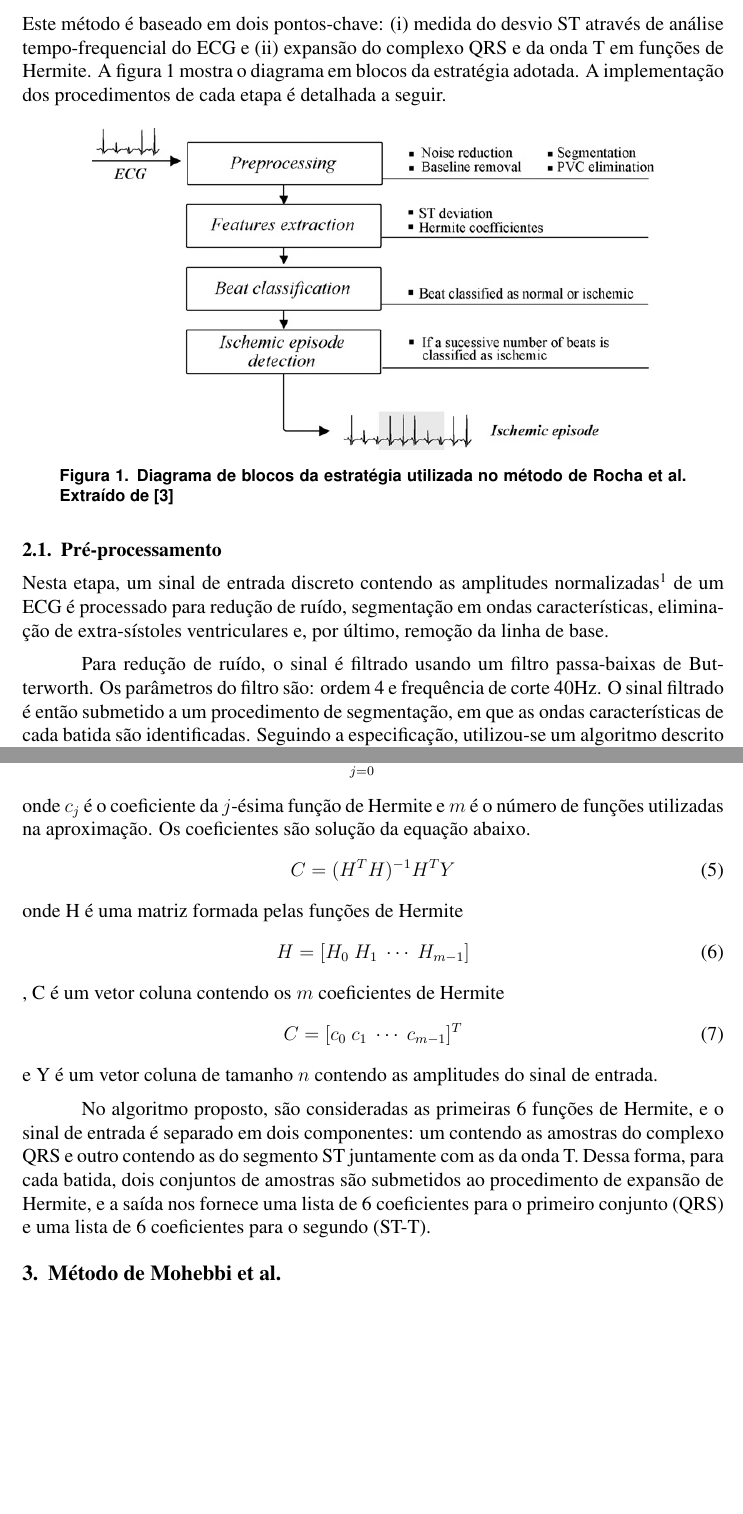
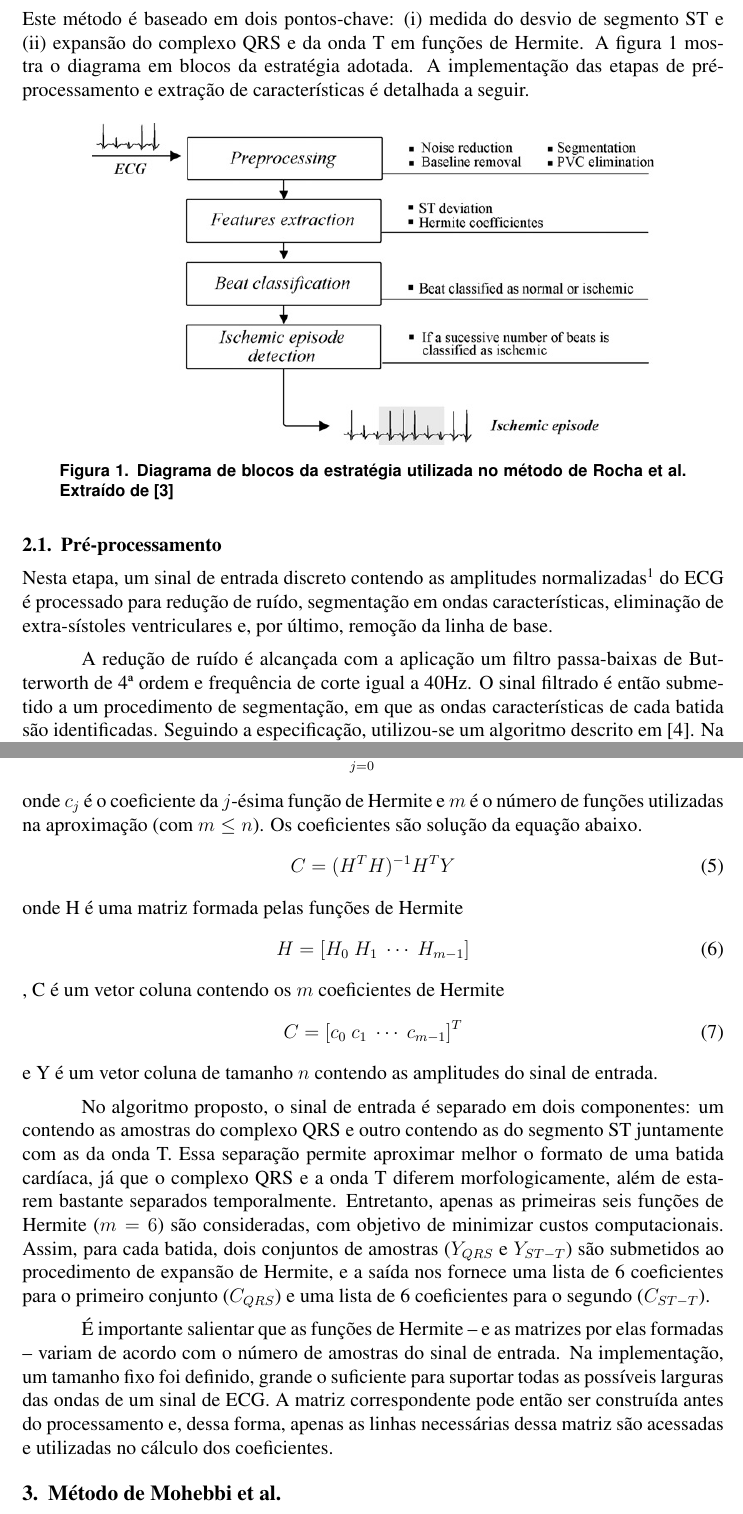
Before and after one commit to whuzk/tg-ecp-ufrgs, a LaTeX paper (tg1/document.tex, which reads tg1/input/section2.tex): two parts of pages 2 and 4 of 5, joined at a grey line, cut so that both start at the same text, the shorter picture padded with empty space. Compiled offline with pdfLaTeX.

Commit message:
etapa de caracterizaçao do metodo de Rocha

```diff
--- a/tg1/input/section2.tex
+++ b/tg1/input/section2.tex
@@ -1,8 +1,9 @@
-%!TEX root = ../document.tex
+% !TEX root = ../document.tex
+% !TeX spellcheck = pt_BR
 
 \section{Método de Rocha et al.}
 \label{sec:section2}
-Este método é baseado em dois pontos-chave: (i) medida do desvio ST através de análise tempo-frequencial do ECG e (ii) expansão do complexo QRS e da onda T em funções de Hermite. A figura \ref{fig:rocha_01} mostra o diagrama em blocos da estratégia adotada. A implementação dos procedimentos de cada etapa é detalhada a seguir.
+Este método é baseado em dois pontos-chave: (i) medida do desvio de segmento ST e (ii) expansão do complexo QRS e da onda T em funções de Hermite. A figura \ref{fig:rocha_01} mostra o diagrama em blocos da estratégia adotada. A implementação das etapas de pré-processamento e extração de características é detalhada a seguir.
 
 \begin{figure}[h]
     \centering
@@ -12,9 +13,9 @@ Este método é baseado em dois pontos-chave: (i) medida do desvio ST através d
 \end{figure}
 
 \subsection{Pré-processamento}
-Nesta etapa, um sinal de entrada discreto contendo as amplitudes normalizadas\footnote{aqui, normalizado significa $(Amplitude - Deslocamento) / Ganho$} de um ECG é processado para redução de ruído, segmentação em ondas características, eliminação de extra-sístoles ventriculares e, por último, remoção da linha de base.
+Nesta etapa, um sinal de entrada discreto contendo as amplitudes normalizadas\footnote{aqui, normalizado significa $(Amplitude - Deslocamento) / Ganho$} do ECG é processado para redução de ruído, segmentação em ondas características, eliminação de extra-sístoles ventriculares e, por último, remoção da linha de base.
 
-Para redução de ruído, o sinal é filtrado usando um filtro passa-baixas de Butterworth. Os parâmetros do filtro são: ordem 4 e frequência de corte 40Hz. O sinal filtrado é então submetido a um procedimento de segmentação, em que as ondas características de cada batida são identificadas. Seguindo a especificação, utilizou-se um algoritmo descrito em \cite{Sun05}. Na saída obtêm-se as localizações de início, pico e fim de cada onda característica no eixo temporal.
+A redução de ruído é alcançada com a aplicação um filtro passa-baixas de Butterworth de 4\textordfeminine\ ordem e frequência de corte igual a 40Hz. O sinal filtrado é então submetido a um procedimento de segmentação, em que as ondas características de cada batida são identificadas. Seguindo a especificação, utilizou-se um algoritmo descrito em \cite{Sun05}. Na saída obtêm-se as localizações de início, pico e fim de cada onda característica no eixo temporal.
 
 Após a segmentação, cada batida é classificada como normal ou extra-sístole ventricular (também chamada PVC, do inglês \emph{premature ventricular contractions}). Utiliza-se para este processo o algoritmo proposto em \cite{Couceiro08}. As PVCs são então removidas da lista de batidas do ECG, e somente aquelas classificadas como normais serão analisadas nas etapas posteriores.
 
@@ -47,7 +48,7 @@ Usando esta definição, e sabendo que as funções de Hermite formam uma base p
 \begin{equation} \label{equ:hermite_expansion}
    \hat{y}(k) = \sum_{j=0}^{m-1} c_jH^j(k,l)
 \end{equation}
-onde $c_j$ é o coeficiente da $j$-ésima função de Hermite e $m$ é o número de funções utilizadas na aproximação. Os coeficientes são solução da equação abaixo.
+onde $c_j$ é o coeficiente da $j$-ésima função de Hermite e $m$ é o número de funções utilizadas na aproximação (com $m \leq n$). Os coeficientes são solução da equação abaixo.
 \begin{equation} \label{equ:solve}
     C = (H^TH)^{-1}H^TY
 \end{equation}
@@ -61,4 +62,6 @@ C é um vetor coluna contendo os $m$ coeficientes de Hermite
 \end{equation}
 e Y é um vetor coluna de tamanho $n$ contendo as amplitudes do sinal de entrada.
 
-No algoritmo proposto, são consideradas as primeiras 6 funções de Hermite, e o sinal de entrada é separado em dois componentes: um contendo as amostras do complexo QRS e outro contendo as do segmento ST juntamente com as da onda T. Dessa forma, para cada batida, dois conjuntos de amostras são submetidos ao procedimento de expansão de Hermite, e a saída nos fornece uma lista de 6 coeficientes para o primeiro conjunto (QRS) e uma lista de 6 coeficientes para o segundo (ST-T).
+No algoritmo proposto, o sinal de entrada é separado em dois componentes: um contendo as amostras do complexo QRS e outro contendo as do segmento ST juntamente com as da onda T. Essa separação permite aproximar melhor o formato de uma batida cardíaca, já que o complexo QRS e a onda T diferem morfologicamente, além de estarem bastante separados temporalmente. Entretanto, apenas as primeiras seis funções de Hermite ($m = 6$) são consideradas, com objetivo de minimizar custos computacionais. Assim, para cada batida, dois conjuntos de amostras ($Y_{QRS}$ e $Y_{ST-T}$) são submetidos ao procedimento de expansão de Hermite, e a saída nos fornece uma lista de 6 coeficientes para o primeiro conjunto ($C_{QRS}$) e uma lista de 6 coeficientes para o segundo ($C_{ST-T}$).
+
+É importante salientar que as funções de Hermite -- e as matrizes por elas formadas -- variam de acordo com o número de amostras do sinal de entrada. Na implementação, um tamanho fixo foi definido, grande o suficiente para suportar todas as possíveis larguras das ondas de um sinal de ECG. A matriz correspondente pode então ser construída antes do processamento e, dessa forma, apenas as linhas necessárias dessa matriz são acessadas e utilizadas no cálculo dos coeficientes.
```
Also changed, not shown: tg1/input/abstract.tex (+2 -1 lines), tg1/input/intro.tex (+2 -1 lines), tg1/input/section1.tex (+2 -1 lines), tg1/input/section3.tex (+2 -1 lines), tg1/input/section4.tex (+2 -1 lines), tg1/input/section5.tex (+2 -1 lines), tg1/input/section6.tex (+2 -1 lines), tg1/input/topmatter.tex (+2 -1 lines), tg1/input/section2.tex (10 more changed lines).
